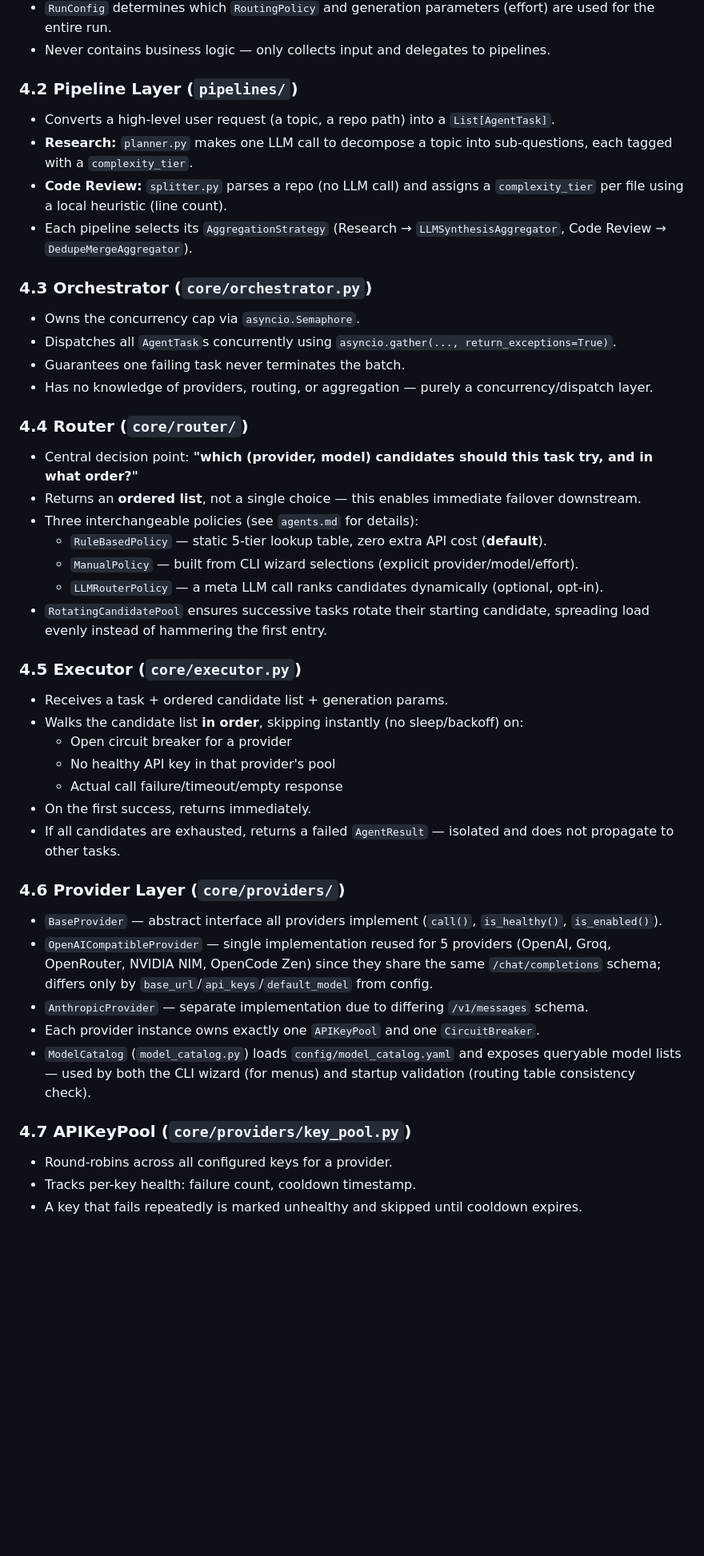
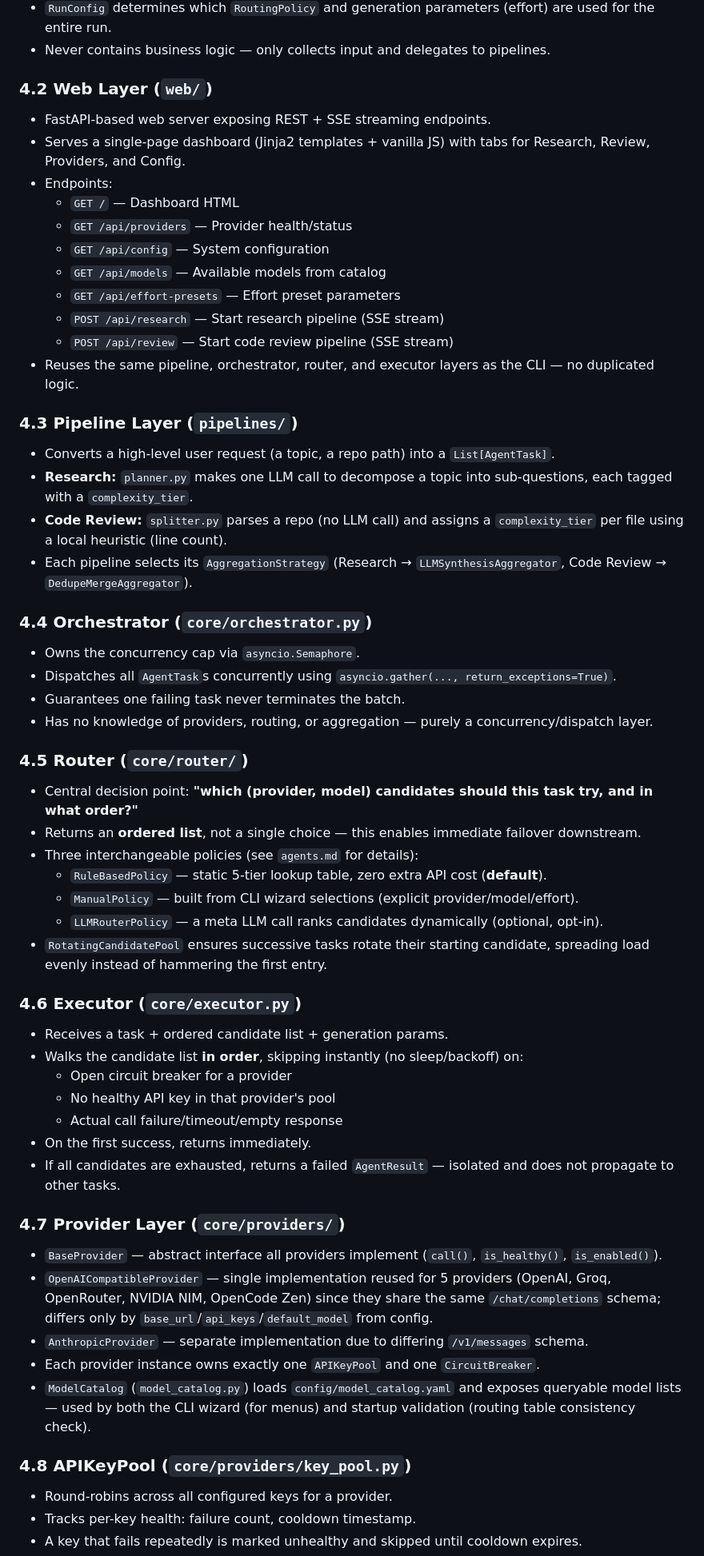
Before and after one commit to Rudra-narayan-muduli-001/Parallel_Mind, a Markdown page: architecture.md, the part around one of its changes. Shown at 80% size. Drawn GitHub-style; blank space fills up the shorter version.

```diff
--- a/architecture.md
+++ b/architecture.md
@@ -100,19 +104,33 @@ without touching the core.
 - `RunConfig` determines which `RoutingPolicy` and generation parameters (effort) are used for the entire run.
 - Never contains business logic — only collects input and delegates to pipelines.
 
-### 4.2 Pipeline Layer (`pipelines/`)
+### 4.2 Web Layer (`web/`)
+
+- FastAPI-based web server exposing REST + SSE streaming endpoints.
+- Serves a single-page dashboard (Jinja2 templates + vanilla JS) with tabs for Research, Review, Providers, and Config.
+- Endpoints:
+  - `GET /` — Dashboard HTML
+  - `GET /api/providers` — Provider health/status
+  - `GET /api/config` — System configuration
+  - `GET /api/models` — Available models from catalog
+  - `GET /api/effort-presets` — Effort preset parameters
+  - `POST /api/research` — Start research pipeline (SSE stream)
+  - `POST /api/review` — Start code review pipeline (SSE stream)
+- Reuses the same pipeline, orchestrator, router, and executor layers as the CLI — no duplicated logic.
+
+### 4.3 Pipeline Layer (`pipelines/`)
 - Converts a high-level user request (a topic, a repo path) into a `List[AgentTask]`.
 - **Research:** `planner.py` makes one LLM call to decompose a topic into sub-questions, each tagged with a `complexity_tier`.
 - **Code Review:** `splitter.py` parses a repo (no LLM call) and assigns a `complexity_tier` per file using a local heuristic (line count).
 - Each pipeline selects its `AggregationStrategy` (Research → `LLMSynthesisAggregator`, Code Review → `DedupeMergeAggregator`).
 
-### 4.3 Orchestrator (`core/orchestrator.py`)
+### 4.4 Orchestrator (`core/orchestrator.py`)
 - Owns the concurrency cap via `asyncio.Semaphore`.
 - Dispatches all `AgentTask`s concurrently using `asyncio.gather(..., return_exceptions=True)`.
 - Guarantees one failing task never terminates the batch.
 - Has no knowledge of providers, routing, or aggregation — purely a concurrency/dispatch layer.
 
-### 4.4 Router (`core/router/`)
+### 4.5 Router (`core/router/`)
 - Central decision point: **"which (provider, model) candidates should this task try, and in what order?"**
 - Returns an **ordered list**, not a single choice — this enables immediate failover downstream.
 - Three interchangeable policies (see `agents.md` for details):
@@ -121,7 +139,7 @@ without touching the core.
   - `LLMRouterPolicy` — a meta LLM call ranks candidates dynamically (optional, opt-in).
 - `RotatingCandidatePool` ensures successive tasks rotate their starting candidate, spreading load evenly instead of hammering the first entry.
 
-### 4.5 Executor (`core/executor.py`)
+### 4.6 Executor (`core/executor.py`)
 - Receives a task + ordered candidate list + generation params.
 - Walks the candidate list **in order**, skipping instantly (no sleep/backoff) on:
   - Open circuit breaker for a provider
@@ -130,14 +148,14 @@ without touching the core.
 - On the first success, returns immediately.
 - If all candidates are exhausted, returns a failed `AgentResult` — isolated and does not propagate to other tasks.
 
-### 4.6 Provider Layer (`core/providers/`)
+### 4.7 Provider Layer (`core/providers/`)
 - `BaseProvider` — abstract interface all providers implement (`call()`, `is_healthy()`, `is_enabled()`).
 - `OpenAICompatibleProvider` — single implementation reused for 5 providers (OpenAI, Groq, OpenRouter, NVIDIA NIM, OpenCode Zen) since they share the same `/chat/completions` schema; differs only by `base_url`/`api_keys`/`default_model` from config.
 - `AnthropicProvider` — separate implementation due to differing `/v1/messages` schema.
 - Each provider instance owns exactly one `APIKeyPool` and one `CircuitBreaker`.
 - `ModelCatalog` (`model_catalog.py`) loads `config/model_catalog.yaml` and exposes queryable model lists — used by both the CLI wizard (for menus) and startup validation (routing table consistency check).
 
-### 4.7 APIKeyPool (`core/providers/key_pool.py`)
+### 4.8 APIKeyPool (`core/providers/key_pool.py`)
 - Round-robins across all configured keys for a provider.
 - Tracks per-key health: failure count, cooldown timestamp.
 - A key that fails repeatedly is marked unhealthy and skipped until cooldown expires.
```
Also changed, not shown: other parts of architecture.md (+10 -5 lines).
